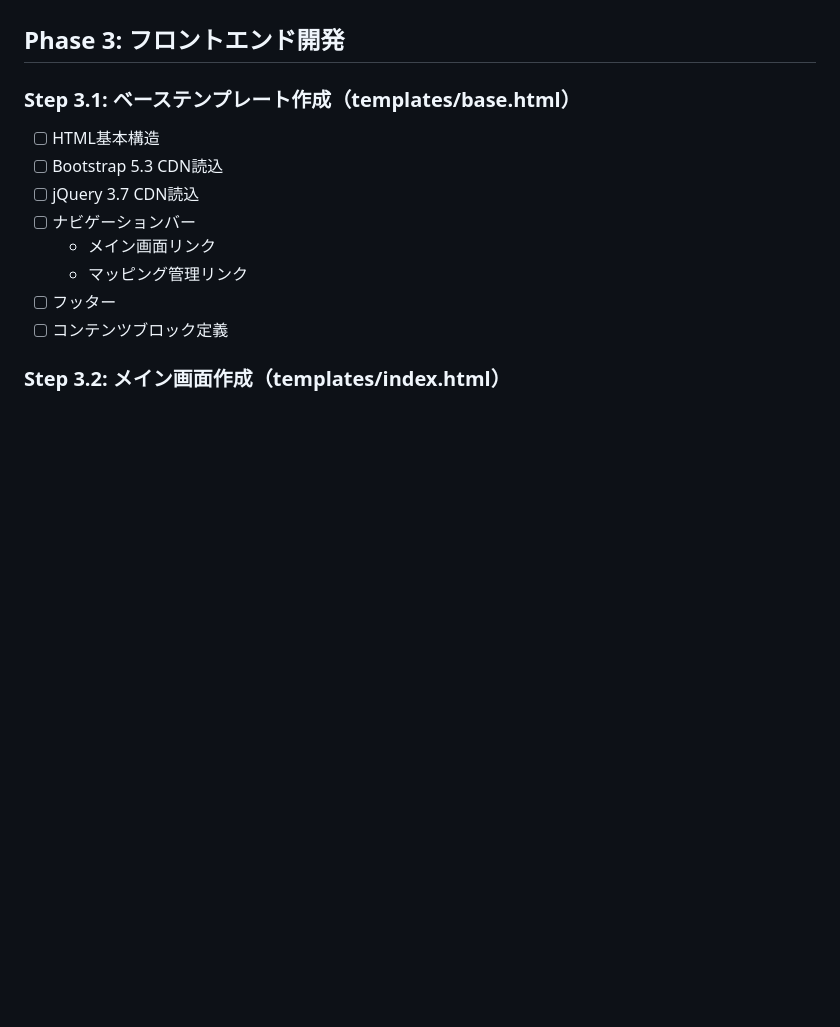
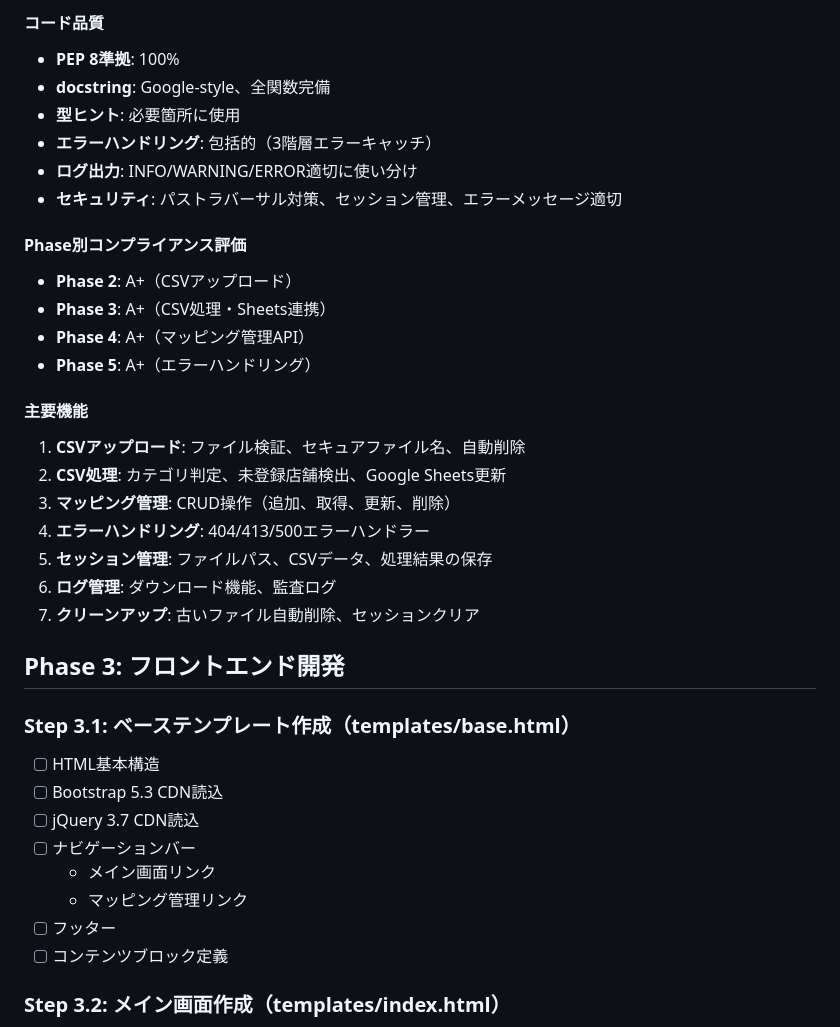
Before and after one commit to mamemaru00/Crdit_detail, a Markdown page: .claude/00_project/08_dev_step.md, the part around one of its changes. Drawn GitHub-style; blank space fills up the shorter version.

```diff
--- a/.claude/00_project/08_dev_step.md
+++ b/.claude/00_project/08_dev_step.md
@@ -356,3 +441,25 @@
+#### コード品質
+- **PEP 8準拠**: 100%
+- **docstring**: Google-style、全関数完備
+- **型ヒント**: 必要箇所に使用
+- **エラーハンドリング**: 包括的（3階層エラーキャッチ）
+- **ログ出力**: INFO/WARNING/ERROR適切に使い分け
+- **セキュリティ**: パストラバーサル対策、セッション管理、エラーメッセージ適切
+
+#### Phase別コンプライアンス評価
+- **Phase 2**: A+（CSVアップロード）
+- **Phase 3**: A+（CSV処理・Sheets連携）
+- **Phase 4**: A+（マッピング管理API）
+- **Phase 5**: A+（エラーハンドリング）
+
+#### 主要機能
+1. **CSVアップロード**: ファイル検証、セキュアファイル名、自動削除
+2. **CSV処理**: カテゴリ判定、未登録店舗検出、Google Sheets更新
+3. **マッピング管理**: CRUD操作（追加、取得、更新、削除）
+4. **エラーハンドリング**: 404/413/500エラーハンドラー
+5. **セッション管理**: ファイルパス、CSVデータ、処理結果の保存
+6. **ログ管理**: ダウンロード機能、監査ログ
+7. **クリーンアップ**: 古いファイル自動削除、セッションクリア
 
 ## Phase 3: フロントエンド開発
 
```
Also changed, not shown: other parts of .claude/00_project/08_dev_step.md (+118 -33 lines).
